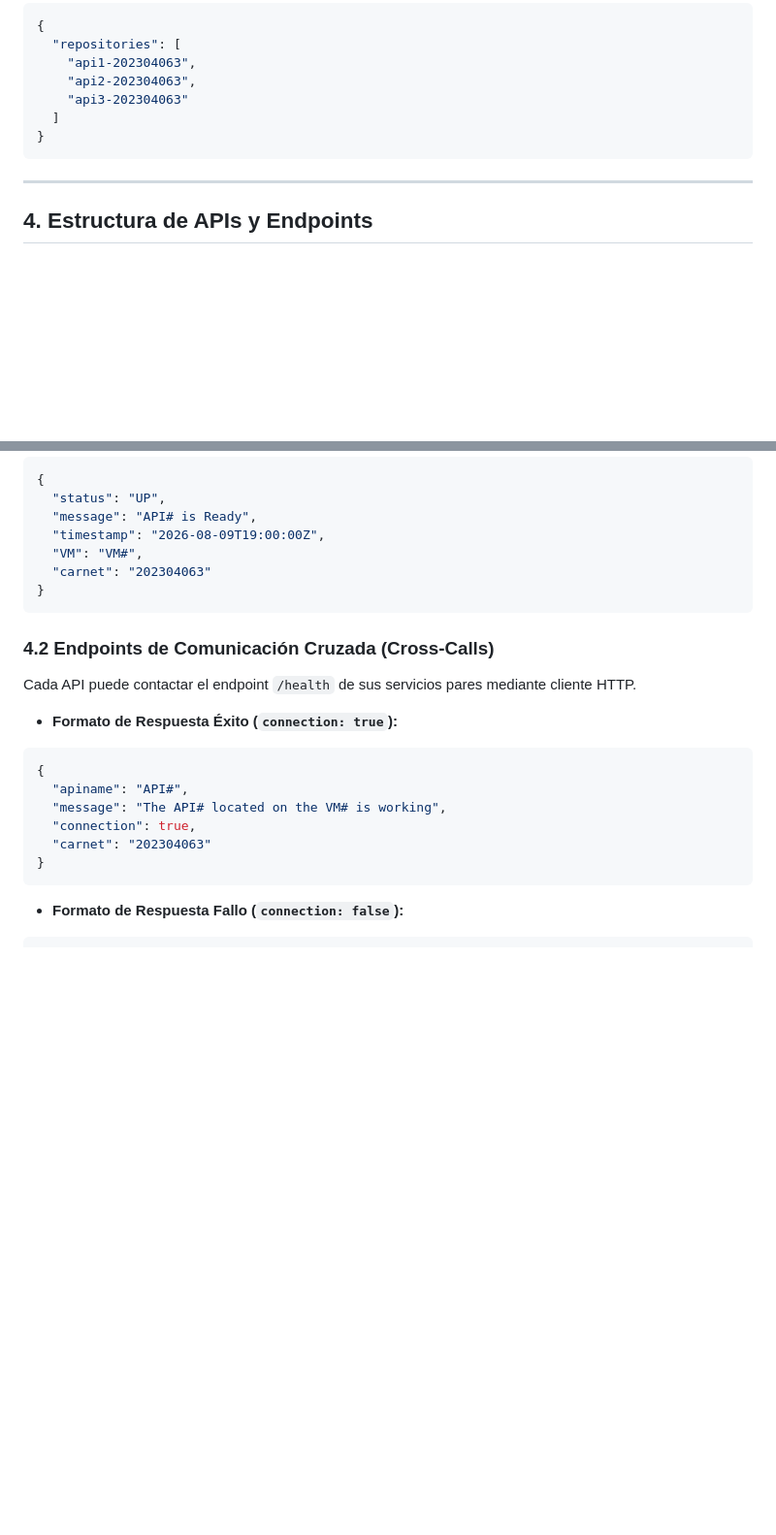
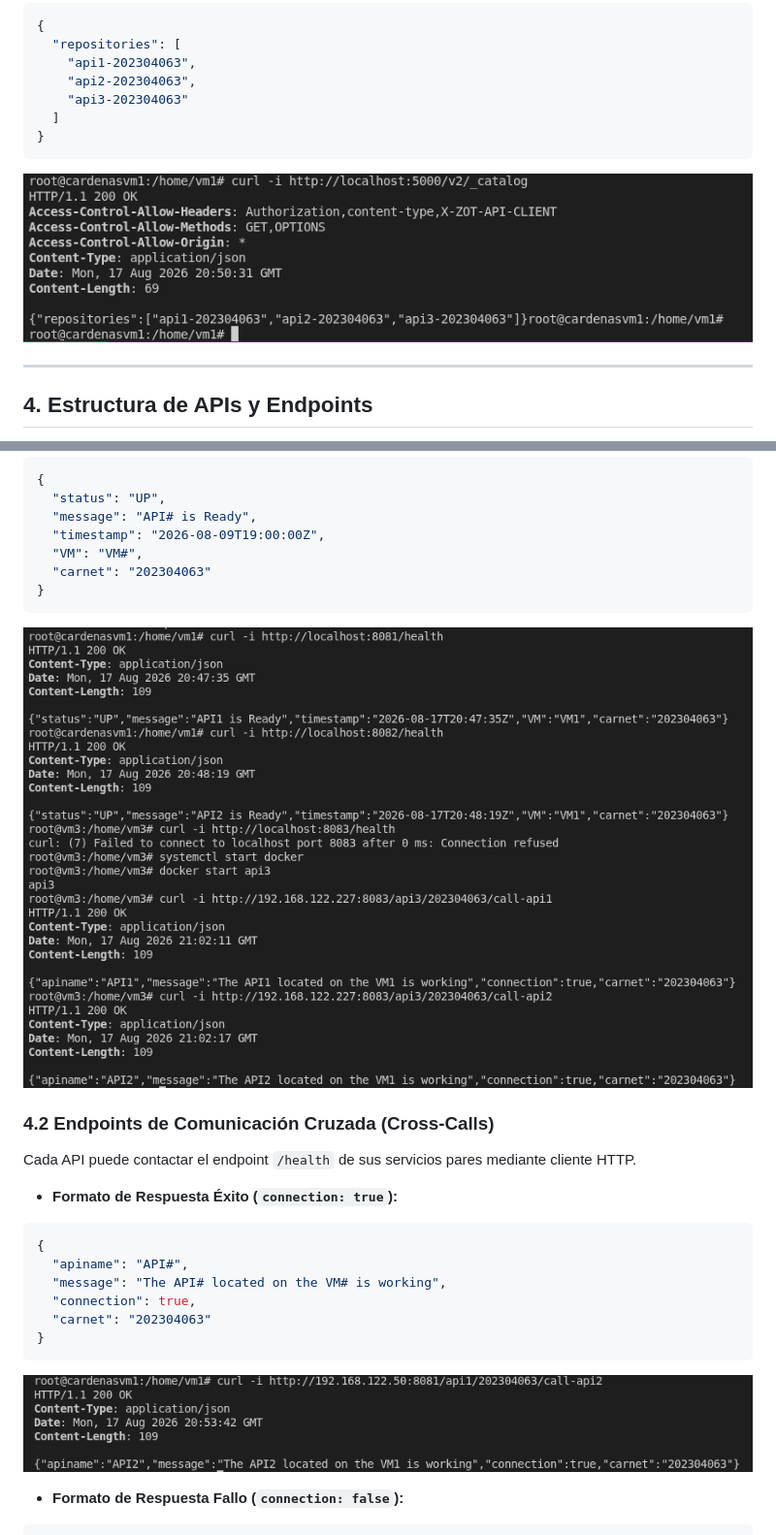
Before and after one commit to angelcard132/202304063_LAB_SO1_1S2026, a Markdown page: Docs/Manual Tecnico.md, 2 parts joined by grey strips. Shown at 97% size. GitHub-like rendering; pictures changed too: Docs/image-1.png (added), Docs/image-2.png (added), Docs/image-4.png (added); blank space fills up the shorter version.

````diff
--- a/Manual Tecnico.md
+++ b/Docs/Manual Tecnico.md
@@ -47,6 +47,8 @@ curl -i http://192.168.122.50:5000/v2/_catalog
 }
 ```
 
+![alt text](image.png)
+
 ---
 
 ## 4. Estructura de APIs y Endpoints
@@ -67,6 +69,9 @@ Cada API expone un endpoint GET `/health` que retorna la disponibilidad del serv
 }
 ```
 
+![alt text](image-1.png)
+![alt text](image-4.png)
+
 ### 4.2 Endpoints de Comunicación Cruzada (Cross-Calls)
 Cada API puede contactar el endpoint `/health` de sus servicios pares mediante cliente HTTP.
 
@@ -80,6 +85,7 @@ Cada API puede contactar el endpoint `/health` de sus servicios pares mediante c
 }
 ```
 
+![alt text](image-2.png)
 * **Formato de Respuesta Fallo (`connection: false`):**
 ```json
 {
````
Also changed, not shown: other parts of Docs/Manual Tecnico.md (+2 -0 lines), Docs/README.md (renamed from README.md, +135 -0 lines), Docs/image-3.png (added).
